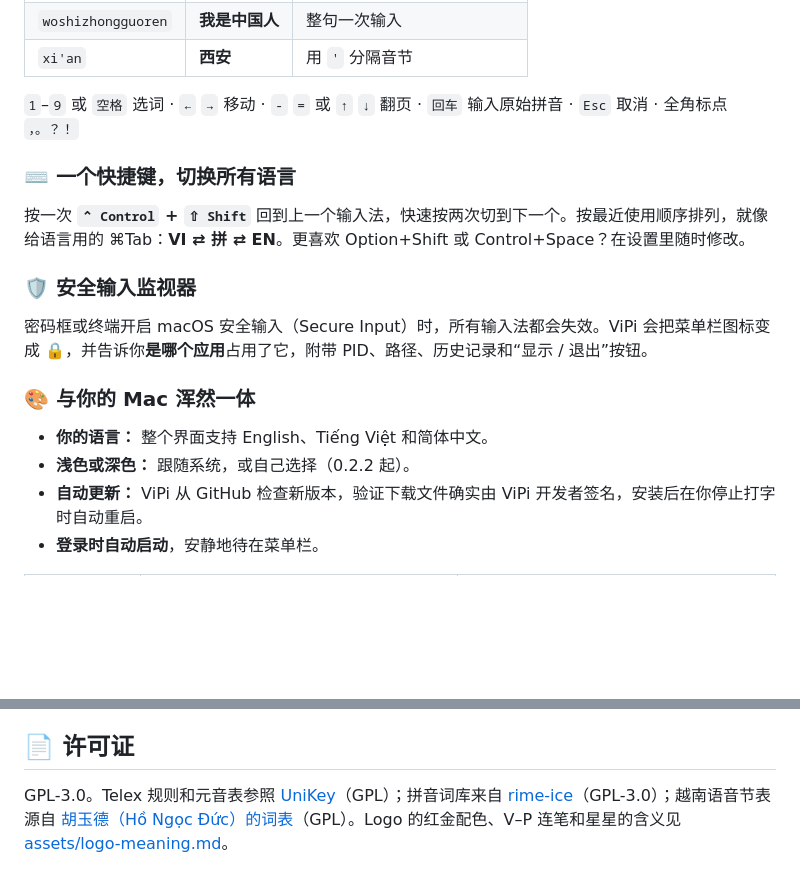
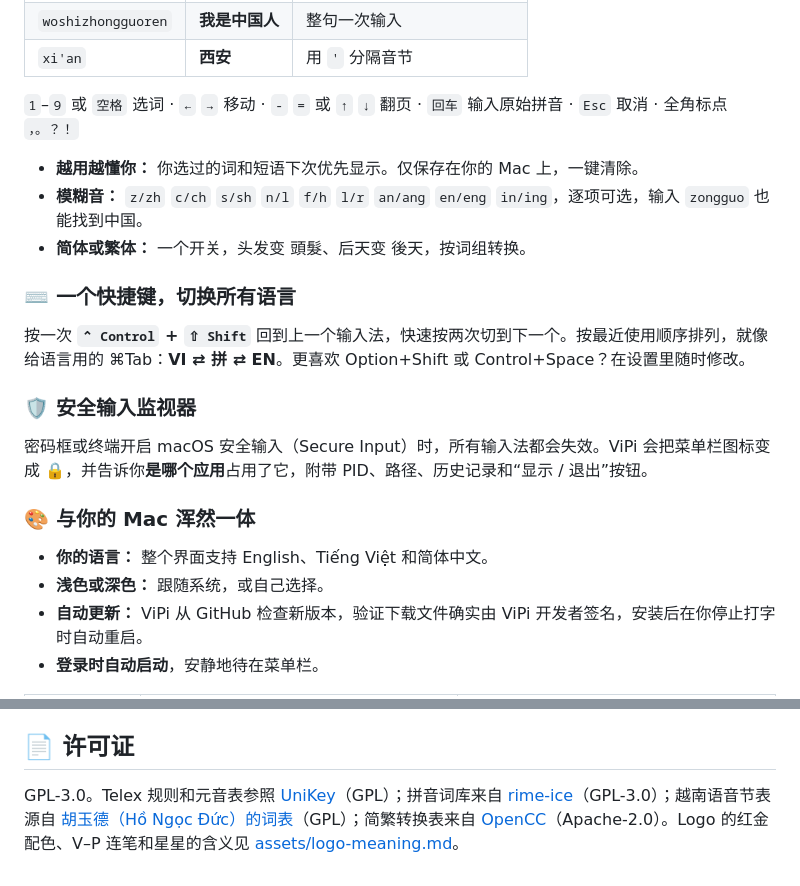
Before and after one commit to t43dev/ViPi, a Markdown page: README.zh-CN.md, 2 parts joined by grey strips. Drawn GitHub-style; blank space fills up the shorter version.

```diff
--- a/README.zh-CN.md
+++ b/README.zh-CN.md
@@ -81,6 +81,10 @@
 
 `1`–`9` 或 `空格` 选词 · `←` `→` 移动 · `-` `=` 或 `↑` `↓` 翻页 · `回车` 输入原始拼音 · `Esc` 取消 · 全角标点 `，。？！`
 
+- **越用越懂你：** 你选过的词和短语下次优先显示。仅保存在你的 Mac 上，一键清除。
+- **模糊音：** `z/zh` `c/ch` `s/sh` `n/l` `f/h` `l/r` `an/ang` `en/eng` `in/ing`，逐项可选，输入 `zongguo` 也能找到中国。
+- **简体或繁体：** 一个开关，头发变 頭髮、后天变 後天，按词组转换。
+
 ### ⌨️ 一个快捷键，切换所有语言
 
 按一次 **`⌃ Control` + `⇧ Shift`** 回到上一个输入法，快速按两次切到下一个。按最近使用顺序排列，就像给语言用的 ⌘Tab：**VI ⇄ 拼 ⇄ EN**。更喜欢 Option+Shift 或 Control+Space？在设置里随时修改。
@@ -92,7 +96,7 @@
 ### 🎨 与你的 Mac 浑然一体
 
 - **你的语言：** 整个界面支持 English、Tiếng Việt 和简体中文。
-- **浅色或深色：** 跟随系统，或自己选择（0.2.2 起）。
+- **浅色或深色：** 跟随系统，或自己选择。
 - **自动更新：** ViPi 从 GitHub 检查新版本，验证下载文件确实由 ViPi 开发者签名，安装后在你停止打字时自动重启。
 - **登录时自动启动**，安静地待在菜单栏。
 
@@ -158,4 +162,4 @@ ViPi 刚刚发布，如有不顺手的地方，欢迎在 [Issues](../../issues)
 
 ## 📄 许可证
 
-GPL-3.0。Telex 规则和元音表参照 [UniKey](https://www.unikey.org)（GPL）；拼音词库来自 [rime-ice](https://github.com/iDvel/rime-ice)（GPL-3.0）；越南语音节表源自 [胡玉德（Hồ Ngọc Đức）的词表](https://github.com/duyet/vietnamese-wordlist)（GPL）。Logo 的红金配色、V–P 连笔和星星的含义见 [assets/logo-meaning.md](assets/logo-meaning.md)。
+GPL-3.0。Telex 规则和元音表参照 [UniKey](https://www.unikey.org)（GPL）；拼音词库来自 [rime-ice](https://github.com/iDvel/rime-ice)（GPL-3.0）；越南语音节表源自 [胡玉德（Hồ Ngọc Đức）的词表](https://github.com/duyet/vietnamese-wordlist)（GPL）；简繁转换表来自 [OpenCC](https://github.com/BYVoid/OpenCC)（Apache-2.0）。Logo 的红金配色、V–P 连笔和星星的含义见 [assets/logo-meaning.md](assets/logo-meaning.md)。
```
Also changed, not shown: README.md (+6 -2 lines), README.vi.md (+6 -2 lines).
